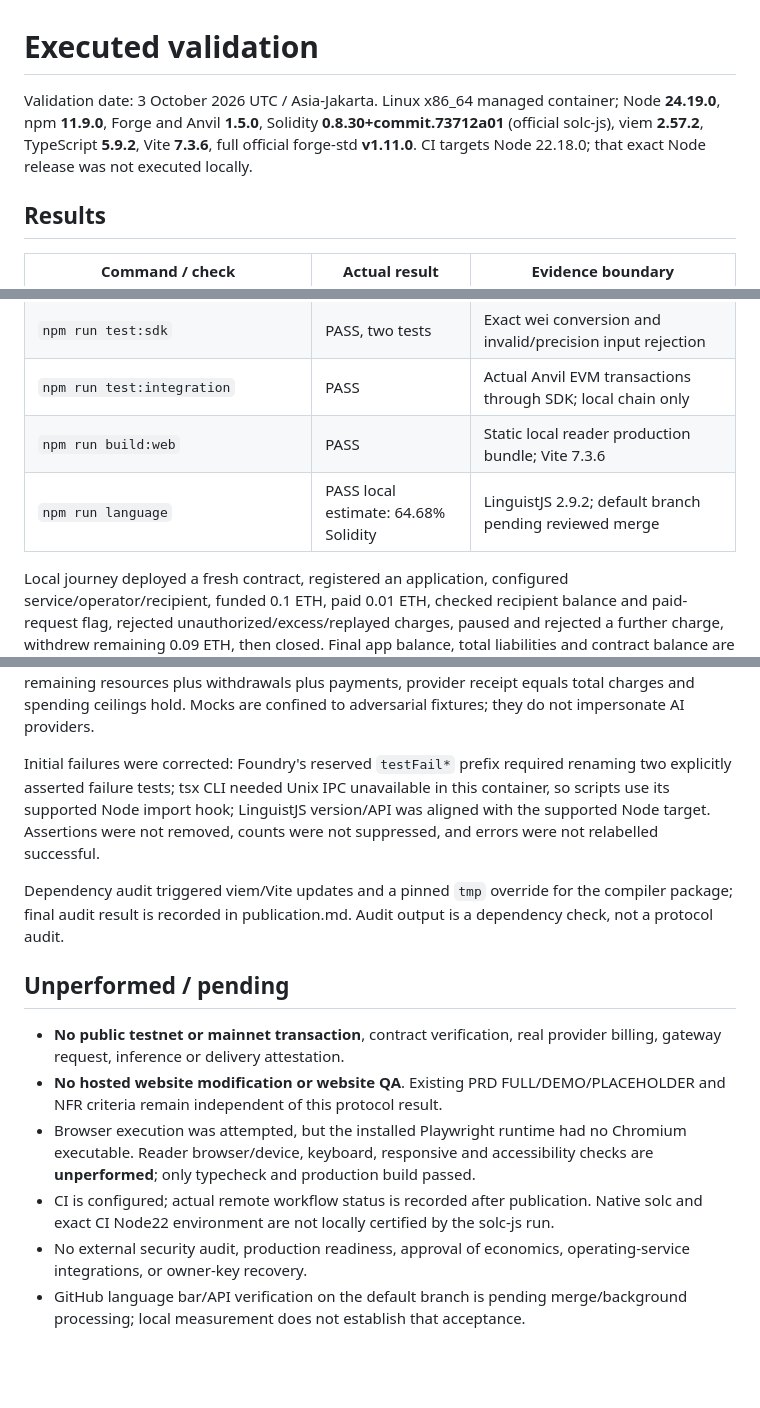
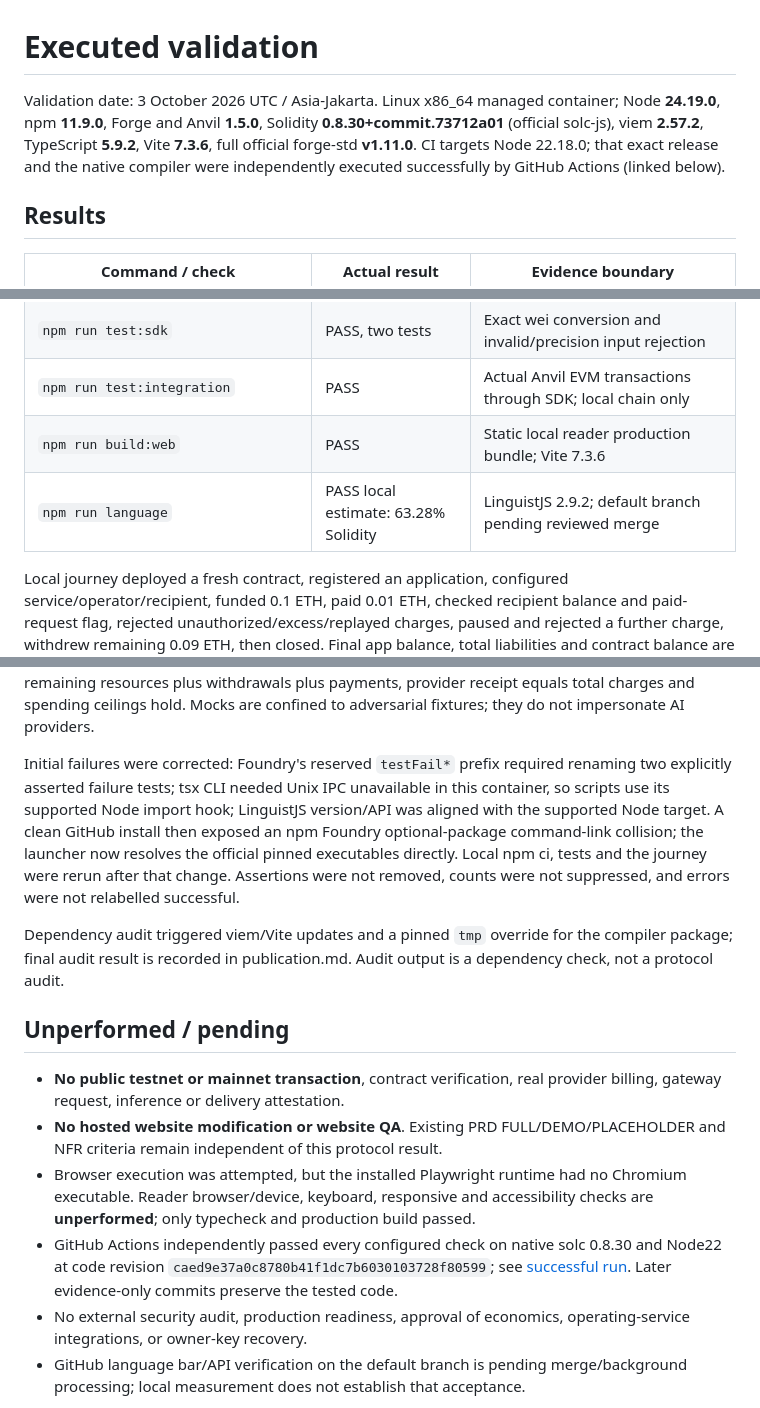
Before and after one commit to anon-coder-88/intelio, a Markdown page: docs/validation.md, 3 parts joined by grey strips. Drawn GitHub-style; blank space fills up the shorter version.

Commit message:
docs(validation): record passing CI and final language measurement

```diff
--- a/docs/validation.md
+++ b/docs/validation.md
@@ -1,6 +1,6 @@
 # Executed validation
 
-Validation date: 3 October 2026 UTC / Asia-Jakarta. Linux x86_64 managed container; Node **24.19.0**, npm **11.9.0**, Forge and Anvil **1.5.0**, Solidity **0.8.30+commit.73712a01** (official solc-js), viem **2.57.2**, TypeScript **5.9.2**, Vite **7.3.6**, full official forge-std **v1.11.0**. CI targets Node 22.18.0; that exact Node release was not executed locally.
+Validation date: 3 October 2026 UTC / Asia-Jakarta. Linux x86_64 managed container; Node **24.19.0**, npm **11.9.0**, Forge and Anvil **1.5.0**, Solidity **0.8.30+commit.73712a01** (official solc-js), viem **2.57.2**, TypeScript **5.9.2**, Vite **7.3.6**, full official forge-std **v1.11.0**. CI targets Node 22.18.0; that exact release and the native compiler were independently executed successfully by GitHub Actions (linked below).
 
 ## Results
 
@@ -14,13 +14,13 @@ Validation date: 3 October 2026 UTC / Asia-Jakarta. Linux x86_64 managed contain
 | `npm run test:sdk` | PASS, two tests | Exact wei conversion and invalid/precision input rejection |
 | `npm run test:integration` | PASS | Actual Anvil EVM transactions through SDK; local chain only |
 | `npm run build:web` | PASS | Static local reader production bundle; Vite 7.3.6 |
-| `npm run language` | PASS local estimate: 64.68% Solidity | LinguistJS 2.9.2; default branch pending reviewed merge |
+| `npm run language` | PASS local estimate: 63.28% Solidity | LinguistJS 2.9.2; default branch pending reviewed merge |
 
 Local journey deployed a fresh contract, registered an application, configured service/operator/recipient, funded 0.1 ETH, paid 0.01 ETH, checked recipient balance and paid-request flag, rejected unauthorized/excess/replayed charges, paused and rejected a further charge, withdrew remaining 0.09 ETH, then closed. Final app balance, total liabilities and contract balance are zero; lifetime usage remains 0.01 ETH. Its address is ephemeral Anvil state and is not a public deployment.
 
 Solidity tests cover identity, sponsorship isolation, owner-only controls, unknown/disabled services, operator rotation, zero amounts/request IDs, inclusive/one-wei-excess request/daily/lifetime boundaries, UTC rollover, policy changes without resets, replay across services/days and separate apps, insufficient balances and retry, failed payment/withdrawal recovery, reentrancy during payment, pause/withdrawal recovery, terminal closure, metadata bounds, direct-transfer rejection and forced surplus. Stateful invariants verify liabilities equal summed balances, deposits equal remaining resources plus withdrawals plus payments, provider receipt equals total charges and spending ceilings hold. Mocks are confined to adversarial fixtures; they do not impersonate AI providers.
 
-Initial failures were corrected: Foundry's reserved `testFail*` prefix required renaming two explicitly asserted failure tests; tsx CLI needed Unix IPC unavailable in this container, so scripts use its supported Node import hook; LinguistJS version/API was aligned with the supported Node target. Assertions were not removed, counts were not suppressed, and errors were not relabelled successful.
+Initial failures were corrected: Foundry's reserved `testFail*` prefix required renaming two explicitly asserted failure tests; tsx CLI needed Unix IPC unavailable in this container, so scripts use its supported Node import hook; LinguistJS version/API was aligned with the supported Node target. A clean GitHub install then exposed an npm Foundry optional-package command-link collision; the launcher now resolves the official pinned executables directly. Local npm ci, tests and the journey were rerun after that change. Assertions were not removed, counts were not suppressed, and errors were not relabelled successful.
 
 Dependency audit triggered viem/Vite updates and a pinned `tmp` override for the compiler package; final audit result is recorded in publication.md. Audit output is a dependency check, not a protocol audit.
 
@@ -29,7 +29,7 @@ Dependency audit triggered viem/Vite updates and a pinned `tmp` override for the
 - **No public testnet or mainnet transaction**, contract verification, real provider billing, gateway request, inference or delivery attestation.
 - **No hosted website modification or website QA**. Existing PRD FULL/DEMO/PLACEHOLDER and NFR criteria remain independent of this protocol result.
 - Browser execution was attempted, but the installed Playwright runtime had no Chromium executable. Reader browser/device, keyboard, responsive and accessibility checks are **unperformed**; only typecheck and production build passed.
-- CI is configured; actual remote workflow status is recorded after publication. Native solc and exact CI Node22 environment are not locally certified by the solc-js run.
+- GitHub Actions independently passed every configured check on native solc 0.8.30 and Node22 at code revision `caed9e37a0c8780b41f1dc7b6030103728f80599`; see [successful run](https://github.com/anon-coder-88/intelio/actions/runs/37083059894). Later evidence-only commits preserve the tested code.
 - No external security audit, production readiness, approval of economics, operating-service integrations, or owner-key recovery.
 - GitHub language bar/API verification on the default branch is pending merge/background processing; local measurement does not establish that acceptance.
 
```
Also changed, not shown: docs/language-report.md (+4 -4 lines), docs/publication.md (added, +19 -0 lines).
